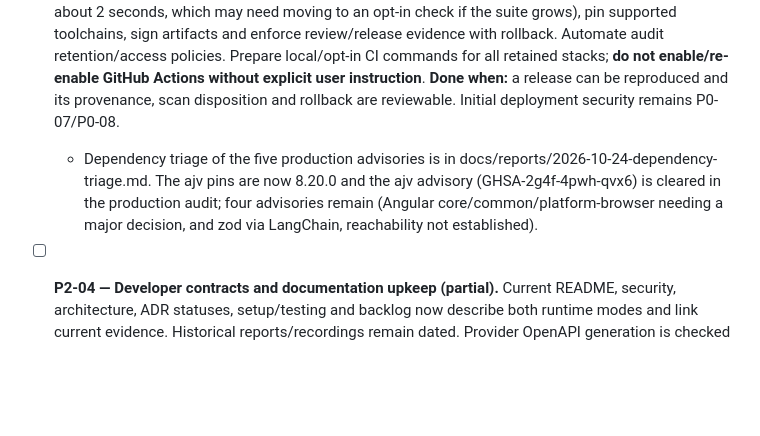
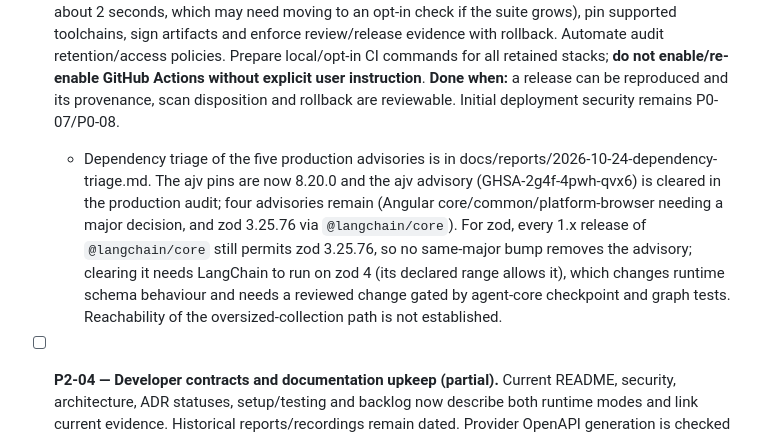
Before and after one commit to bassemZohdy/super-app-agent, a Markdown page: TODO.md, the part around the change. Rendered like a GitHub page; blank space fills up the shorter version.

Commit message:
docs(backlog): record that zod advisory has no same-major fix
Every 1.x @langchain/core permits zod 3.25.76, so clearing the advisory
needs LangChain on zod 4 in a separately reviewed change. Refs: P2-03

```diff
--- a/TODO.md
+++ b/TODO.md
@@ -283,7 +283,7 @@ This work refines P0-03/P0-05/P0-06, P1-02/P1-03/P1-04/P1-12 and OBO authority/a
 - [ ] **P2-02 — Observability, capacity and recovery operations.** Propagate request/run/workflow/tool/approval IDs, emit structured redacted logs/metrics/traces, and define readiness versus liveness. **Partly done:** the shared application server and the provider simulator expose `GET /live` (process answers, no dependency checks) and `GET /ready`. The provider's readiness runs a trivial SQLite query and returns 503 without error text when the store fails; the application server's readiness is deliberately shallow (it checks only its in-process handler) so a provider outage does not mark every instance unready, and provider errors surface per request as 503. The per-service legacy `/health` handlers in `services/service-*` do not have the new probes. **Redaction:** `packages/backend-kit/src/redact.ts` provides `redact()` and a one-line JSON `logEvent()` that mask credential keys, bearer strings and Luhn-valid card numbers; the delegation exchange-rejection log uses it, and the other logging calls are startup banners with no request data. Request, run and approval correlation IDs and metrics are still not propagated. Set measurable latency/throughput/error SLOs, load/soak/chaos tests, backpressure alerts, HA/failover and backup/restore RPO/RTO procedures. **Done when:** operators can diagnose a partial journey, detect stuck tasks and restore durable state using tested runbooks.
 
 - [ ] **P2-03 — Supply-chain and release automation.** Run dependency/image/secret scans and triage actual findings; generate SBOMs (**partly done:** `npm run sbom:generate` writes a local CycloneDX SBOM of production dependencies to the gitignored `dist/sbom/`; the offline `npm test` also runs it, about 2 seconds, which may need moving to an opt-in check if the suite grows), pin supported toolchains, sign artifacts and enforce review/release evidence with rollback. Automate audit retention/access policies. Prepare local/opt-in CI commands for all retained stacks; **do not enable/re-enable GitHub Actions without explicit user instruction**. **Done when:** a release can be reproduced and its provenance, scan disposition and rollback are reviewable. Initial deployment security remains P0-07/P0-08.
-  - Dependency triage of the five production advisories is in docs/reports/2026-10-24-dependency-triage.md. The ajv pins are now 8.20.0 and the ajv advisory (GHSA-2g4f-4pwh-qvx6) is cleared in the production audit; four advisories remain (Angular core/common/platform-browser needing a major decision, and zod via LangChain, reachability not established).
+  - Dependency triage of the five production advisories is in docs/reports/2026-10-24-dependency-triage.md. The ajv pins are now 8.20.0 and the ajv advisory (GHSA-2g4f-4pwh-qvx6) is cleared in the production audit; four advisories remain (Angular core/common/platform-browser needing a major decision, and zod 3.25.76 via `@langchain/core`). For zod, every 1.x release of `@langchain/core` still permits zod 3.25.76, so no same-major bump removes the advisory; clearing it needs LangChain to run on zod 4 (its declared range allows it), which changes runtime schema behaviour and needs a reviewed change gated by agent-core checkpoint and graph tests. Reachability of the oversized-collection path is not established.
 
 - [ ] **P2-04 — Developer contracts and documentation upkeep (partial).** Current README, security, architecture, ADR statuses, setup/testing and backlog now describe both runtime modes and link current evidence. Historical reports/recordings remain dated. Provider OpenAPI generation is checked by tests. The 46 integrated application operations (ride, food, wallet, catalog, profile, telecom, plus `GET /accounts`) now have a generated OpenAPI 3.1 document at `packages/backend-kit/openapi/application-apis.openapi.json` (`npm run openapi:generate:apps`), checked against the source route table by tests. Scope: the integrated `PROVIDER_INTEGRATION=true` surface only; agent-core `/api/*` routes are not documented and alias paths the integrated handler does not route are excluded. Response schemas are shallow. Onboarding for the application APIs is in [application API guide](docs/development/application-api.md). **Remaining:** further capability documentation; the implemented MCP transport now has its own guide and local Markdown links are checked, developer/provider onboarding/version migrations and automated document/contract drift checks. Never infer integration from legacy naming or recordings.
 
```
